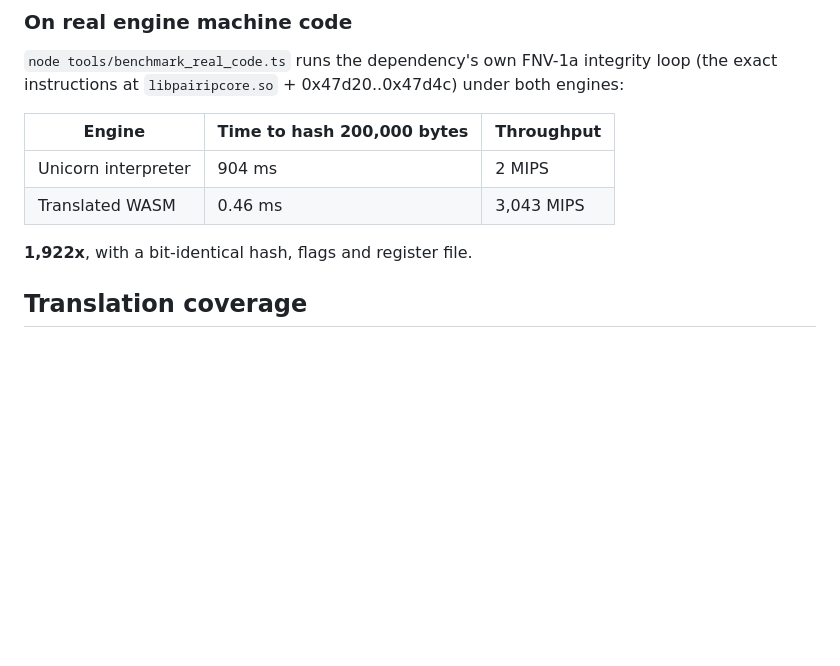
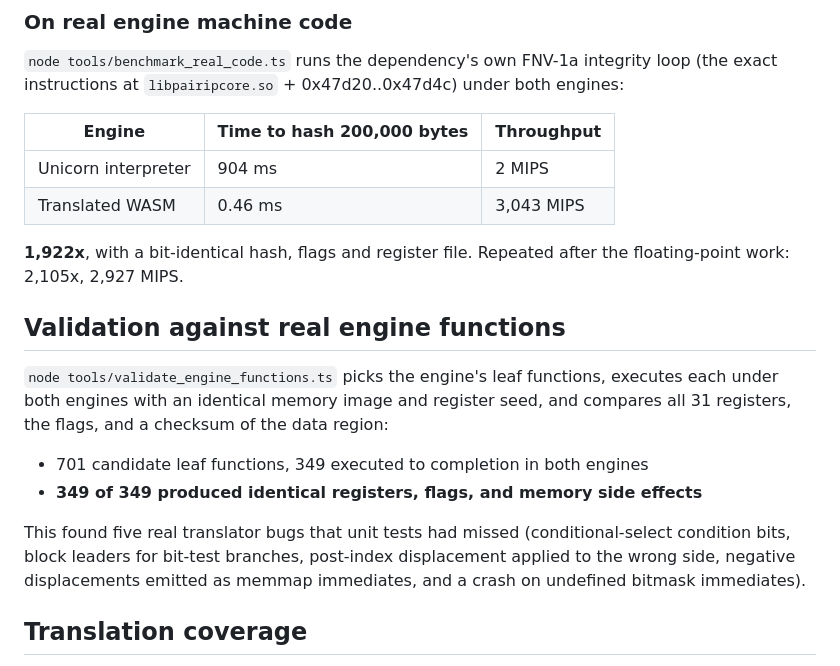
Before and after one commit to MSedgeMC/payback2-web, a Markdown page: docs/PERFORMANCE.md, the part around the change. GitHub-like rendering; blank space fills up the shorter version.

Commit message:
docs: record function-level validation and the remaining coverage gap

```diff
--- a/docs/PERFORMANCE.md
+++ b/docs/PERFORMANCE.md
@@ -53,7 +53,22 @@ in `TranslationResult.unsupported`.
 | Unicorn interpreter | 904 ms | 2 MIPS |
 | Translated WASM | 0.46 ms | 3,043 MIPS |
 
-**1,922x**, with a bit-identical hash, flags and register file.
+**1,922x**, with a bit-identical hash, flags and register file. Repeated after the
+floating-point work: 2,105x, 2,927 MIPS.
+
+## Validation against real engine functions
+
+`node tools/validate_engine_functions.ts` picks the engine's leaf functions, executes
+each under both engines with an identical memory image and register seed, and compares
+all 31 registers, the flags, and a checksum of the data region:
+
+- 701 candidate leaf functions, 349 executed to completion in both engines
+- **349 of 349 produced identical registers, flags, and memory side effects**
+
+This found five real translator bugs that unit tests had missed (conditional-select
+condition bits, block leaders for bit-test branches, post-index displacement applied
+to the wrong side, negative displacements emitted as memmap immediates, and a crash on
+undefined bitmask immediates).
 
 ## Translation coverage
 
```
